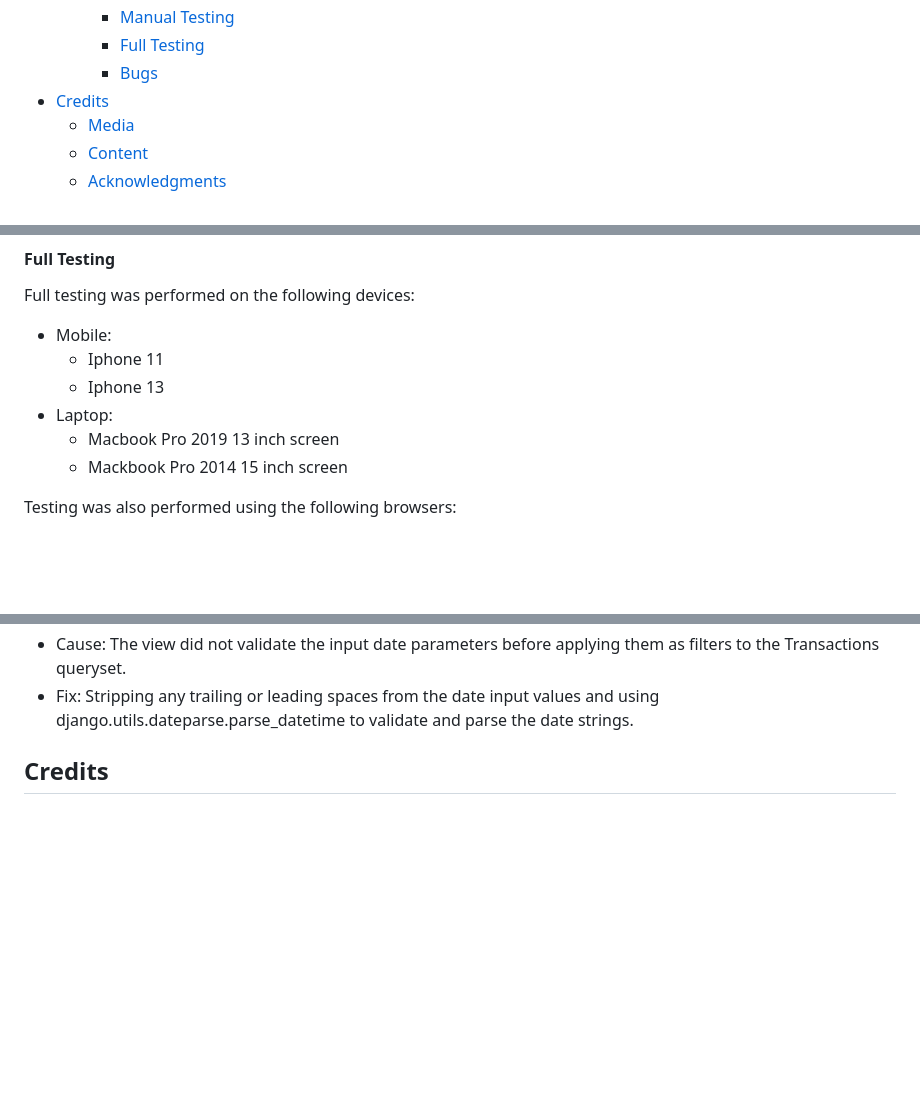
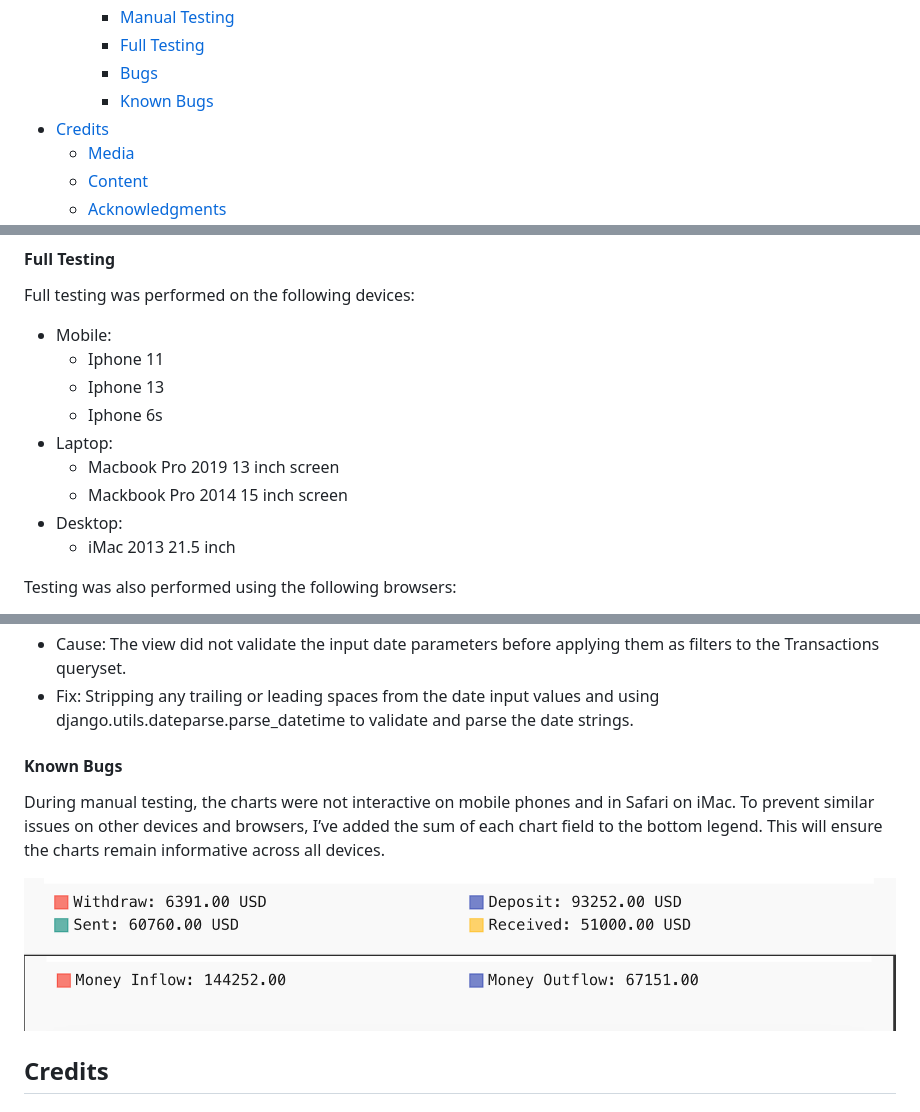
Before and after one commit to Tamas-Gavlider/MyVault, a Markdown page: README.md, 3 parts joined by grey strips. Drawn GitHub-style; pictures changed too: docs/screenshots/chart.png (added), docs/screenshots/chart2.png (added); blank space fills up the shorter version.

Commit message:
Update charts/noted in readme

```diff
--- a/README.md
+++ b/README.md
@@ -46,6 +46,7 @@ The live deployed site can be found [here](https://my-vault-cb8eb703ab63.herokua
     - [Manual Testing](#manual-testing)
     - [Full Testing](#full-testing)
     - [Bugs](#bugs)
+    - [Known Bugs](#known-bugs)
 - [Credits](#credits)
   - [Media](#media)
   - [Content](#content)
@@ -567,9 +568,12 @@ Full testing was performed on the following devices:
 - Mobile:
   - Iphone 11
   - Iphone 13
+  - Iphone 6s
 - Laptop:
   - Macbook Pro 2019 13 inch screen
   - Mackbook Pro 2014 15 inch screen
+- Desktop:
+  - iMac 2013 21.5 inch
 
 Testing was also performed using the following browsers:
 - Chrome
@@ -604,6 +608,13 @@ The following bugs were identified during the testing:
 - Issue: Filtering transactions by date (date_from and date_to) caused a ValidationError when the date parameters included trailing spaces or were in an invalid format. The error message indicated the value must be in the format YYYY-MM-DD HH:MM[:ss[.uuuuuu]][TZ].
 - Cause: The view did not validate the input date parameters before applying them as filters to the Transactions queryset.
 - Fix: Stripping any trailing or leading spaces from the date input values and using django.utils.dateparse.parse_datetime to validate and parse the date strings.
+
+#### Known Bugs
+
+During manual testing, the charts were not interactive on mobile phones and in Safari on iMac. To prevent similar issues on other devices and browsers, I’ve added the sum of each chart field to the bottom legend. This will ensure the charts remain informative across all devices.
+
+![chart](/docs/screenshots/chart.png)
+![chart2](/docs/screenshots/chart2.png)
 
 ## Credits
 
```
Also changed, not shown: 1 other file.
